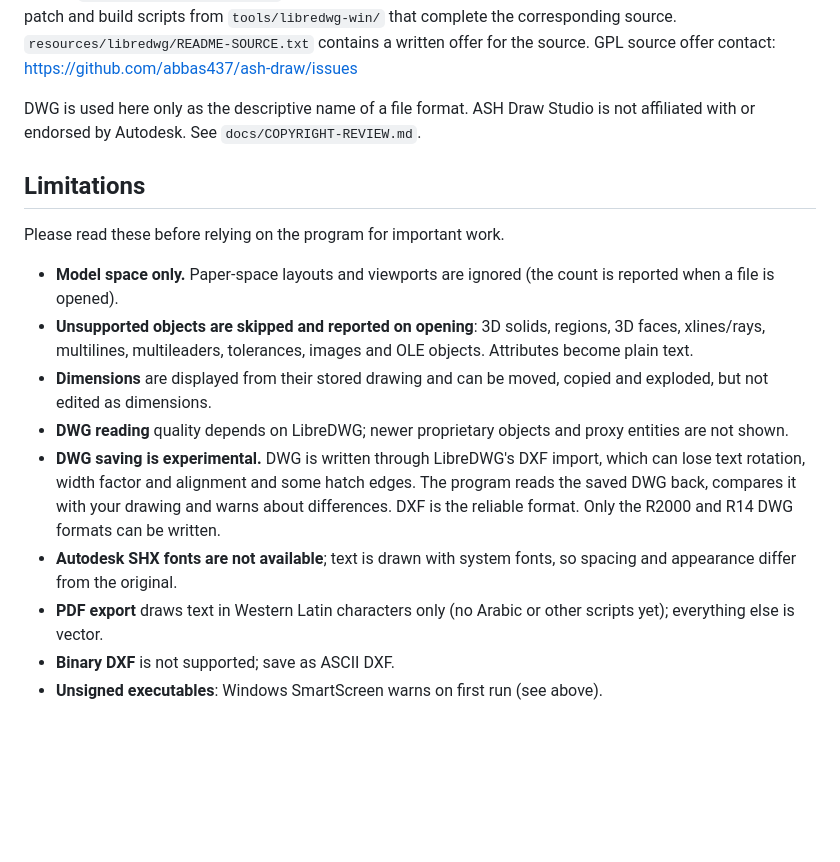
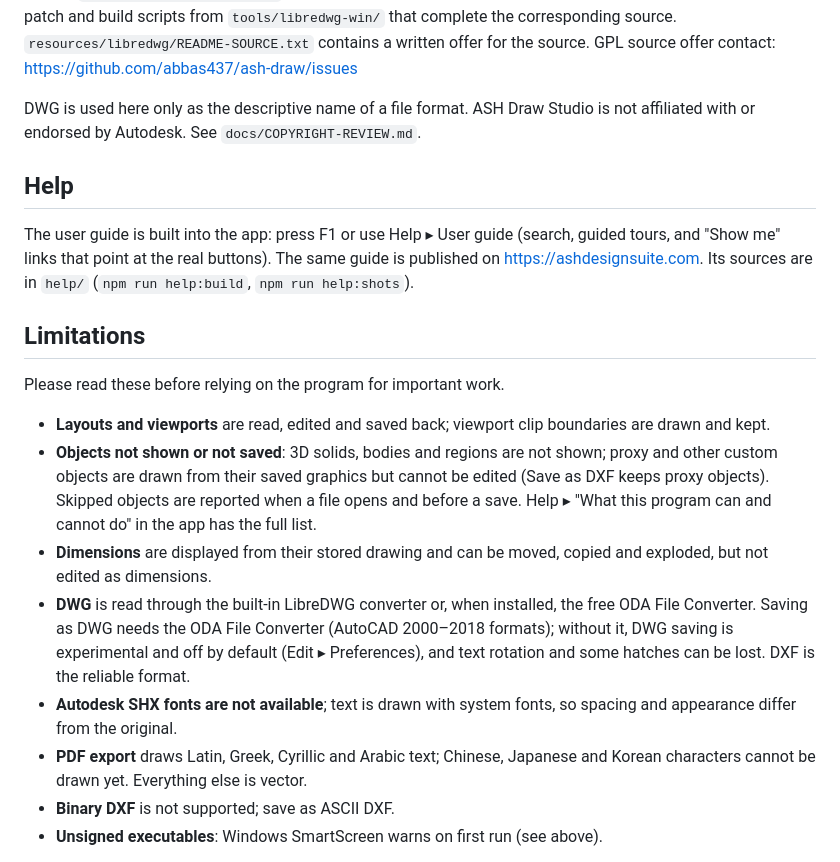
Before and after one commit to abbas437/ash-draw, a Markdown page: README.md, the part around the change. Drawn GitHub-style; blank space fills up the shorter version.

Commit message:
README: Help section; limitations brought up to date
Co-Authored-By: Claude Opus 5.5 <noreply@anthropic.com>
Claude-Session: https://claude.ai/code/session_01GNmytM5GuPu7mQDkbmKtMK

```diff
--- a/README.md
+++ b/README.md
@@ -139,20 +139,26 @@ GPL source offer contact: https://github.com/abbas437/ash-draw/issues
 DWG is used here only as the descriptive name of a file format. ASH Draw Studio is not
 affiliated with or endorsed by Autodesk. See `docs/COPYRIGHT-REVIEW.md`.
 
+## Help
+
+The user guide is built into the app: press F1 or use Help ▸ User guide (search, guided tours, and "Show me" links that
+point at the real buttons). The same guide is published on https://ashdesignsuite.com. Its sources are in `help/`
+(`npm run help:build`, `npm run help:shots`).
+
 ## Limitations
 
 Please read these before relying on the program for important work.
 
-- **Model space only.** Paper-space layouts and viewports are ignored (the count is reported when a file is opened).
-- **Unsupported objects are skipped and reported on opening**: 3D solids, regions, 3D faces, xlines/rays, multilines,
-  multileaders, tolerances, images and OLE objects. Attributes become plain text.
+- **Layouts and viewports** are read, edited and saved back; viewport clip boundaries are drawn and kept.
+- **Objects not shown or not saved**: 3D solids, bodies and regions are not shown; proxy and other custom objects are drawn from
+  their saved graphics but cannot be edited (Save as DXF keeps proxy objects). Skipped objects are reported when a file opens and
+  before a save. Help ▸ "What this program can and cannot do" in the app has the full list.
 - **Dimensions** are displayed from their stored drawing and can be moved, copied and exploded, but not edited as dimensions.
-- **DWG reading** quality depends on LibreDWG; newer proprietary objects and proxy entities are not shown.
-- **DWG saving is experimental.** DWG is written through LibreDWG's DXF import, which can lose text rotation, width factor and
-  alignment and some hatch edges. The program reads the saved DWG back, compares it with your drawing and warns about
-  differences. DXF is the reliable format. Only the R2000 and R14 DWG formats can be written.
+- **DWG** is read through the built-in LibreDWG converter or, when installed, the free ODA File Converter. Saving as DWG needs
+  the ODA File Converter (AutoCAD 2000–2018 formats); without it, DWG saving is experimental and off by default (Edit ▸
+  Preferences), and text rotation and some hatches can be lost. DXF is the reliable format.
 - **Autodesk SHX fonts are not available**; text is drawn with system fonts, so spacing and appearance differ from the original.
-- **PDF export** draws text in Western Latin characters only (no Arabic or other scripts yet); everything else is vector.
+- **PDF export** draws Latin, Greek, Cyrillic and Arabic text; Chinese, Japanese and Korean characters cannot be drawn yet. Everything else is vector.
 - **Binary DXF** is not supported; save as ASCII DXF.
 - **Unsigned executables**: Windows SmartScreen warns on first run (see above).
 
```
